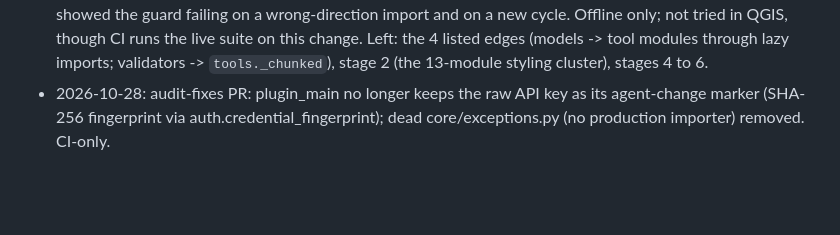
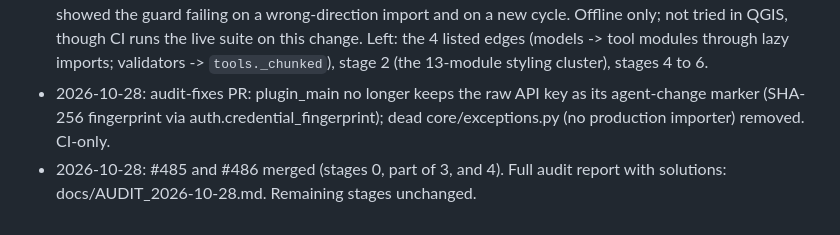
Before and after one commit to http-solution/cartogen-ai-qgis-plugin, a Markdown page: docs/plans/PLAN-040-codebase-structure-audit.md, the part around the change. Rendered like a GitHub page; blank space fills up the shorter version.

Commit message:
Add deep audit report; fix stale exceptions.py mention in CLAUDE.md (#487)
Claude-Session: https://claude.ai/code/session_01CmU7Sn6uP14hzBx5zU1qDp

Co-authored-by: Claude <noreply@anthropic.com>

```diff
--- a/docs/plans/PLAN-040-codebase-structure-audit.md
+++ b/docs/plans/PLAN-040-codebase-structure-audit.md
@@ -68,3 +68,4 @@ Each stage is one squash-merged PR; revert it. No stored data format changes.
 - 2026-10-28: correction. The first version of the findings reported an import-time cycle of 30 modules and a 90-module group. Both came from `tools/structure_audit.py` counting `from . import some_module` as an edge to the package. Fixed in the script; the findings and Stage 2 above now show the corrected numbers (no import-time cycles; groups of 13, 5 and 4 through deferred imports). Stage 1 was evaluated and rejected (see its row).
 - 2026-10-28: stages 0 and 3 (first part) built. `tests/test_import_architecture.py` is the ratchet: no import-time cycles, a snapshot of the 22 modules that take part in cycles only through lazy imports (no module may join, none may stay listed after leaving), and layer rules with 4 listed exceptions that may only shrink. `cancel_signal`, `model_selector` and `tool_operations` (stdlib-only leaves) moved from `core/agent/` to `core/`; the old paths stay as `sys.modules` aliases to the same module objects (a test proves they are the same objects, so state and patches behave as before). Violations went from 17 edges to 4. A mutation check showed the guard failing on a wrong-direction import and on a new cycle. Offline only; not tried in QGIS, though CI runs the live suite on this change. Left: the 4 listed edges (models -> tool modules through lazy imports; validators -> `tools._chunked`), stage 2 (the 13-module styling cluster), stages 4 to 6.
 - 2026-10-28: audit-fixes PR: plugin_main no longer keeps the raw API key as its agent-change marker (SHA-256 fingerprint via auth.credential_fingerprint); dead core/exceptions.py (no production importer) removed. CI-only.
+- 2026-10-28: #485 and #486 merged (stages 0, part of 3, and 4). Full audit report with solutions: docs/AUDIT_2026-10-28.md. Remaining stages unchanged.
```
Also changed, not shown: CLAUDE.md (+1 -1 lines), docs/AUDIT_2026-10-28.md (added, +39 -0 lines).
